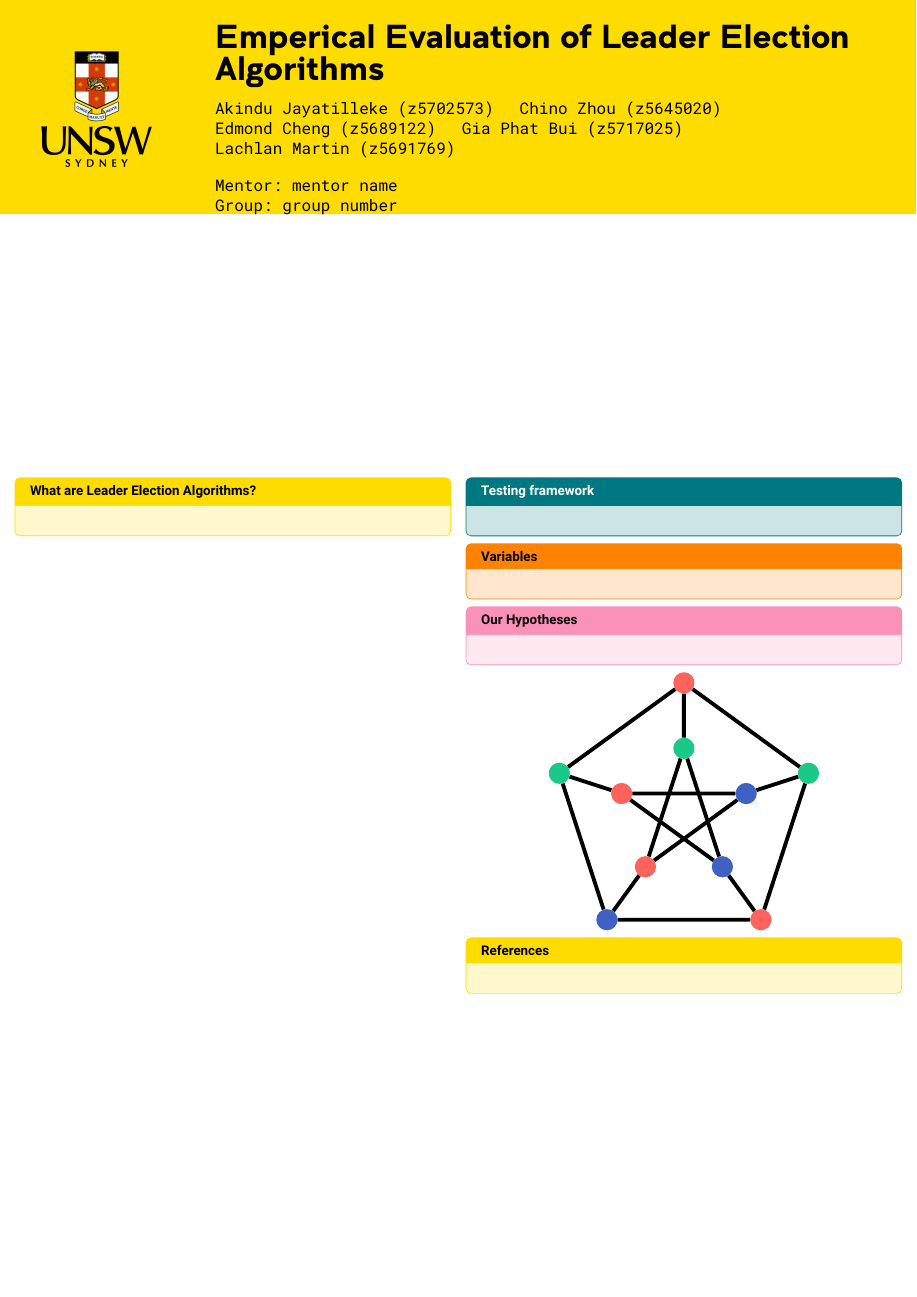
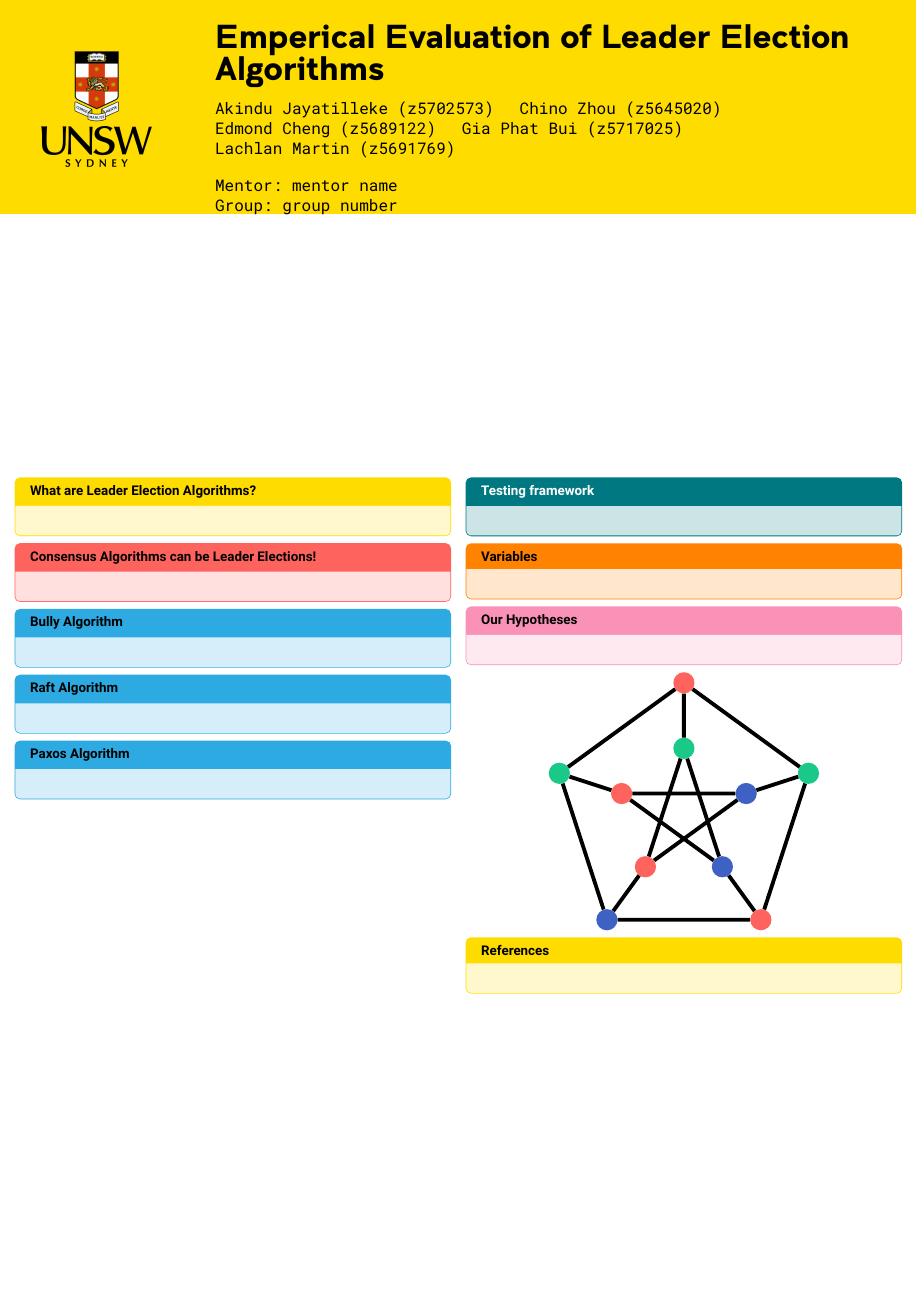
Before and after one commit to QiroNT/comp3821, a LaTeX poster (typst/poster/poster.tex): the whole page. Compiled offline with XeLaTeX.

Commit message:
finish box placement

```diff
--- a/typst/poster/poster.tex
+++ b/typst/poster/poster.tex
@@ -33,6 +33,18 @@
       \begin{mybox}{What are Leader Election Algorithms?}
 
       \end{mybox}
+      \begin{myredbox}{Consensus Algorithms can be Leader Elections!}
+
+      \end{myredbox}
+      \begin{mybluebox}{Bully Algorithm}
+
+      \end{mybluebox}
+      \begin{mybluebox}{Raft Algorithm}
+
+      \end{mybluebox}
+      \begin{mybluebox}{Paxos Algorithm}
+
+      \end{mybluebox}
     \end{column}
     \begin{column}{.5\linewidth}
       \begin{mytealbox}{Testing framework}
```
